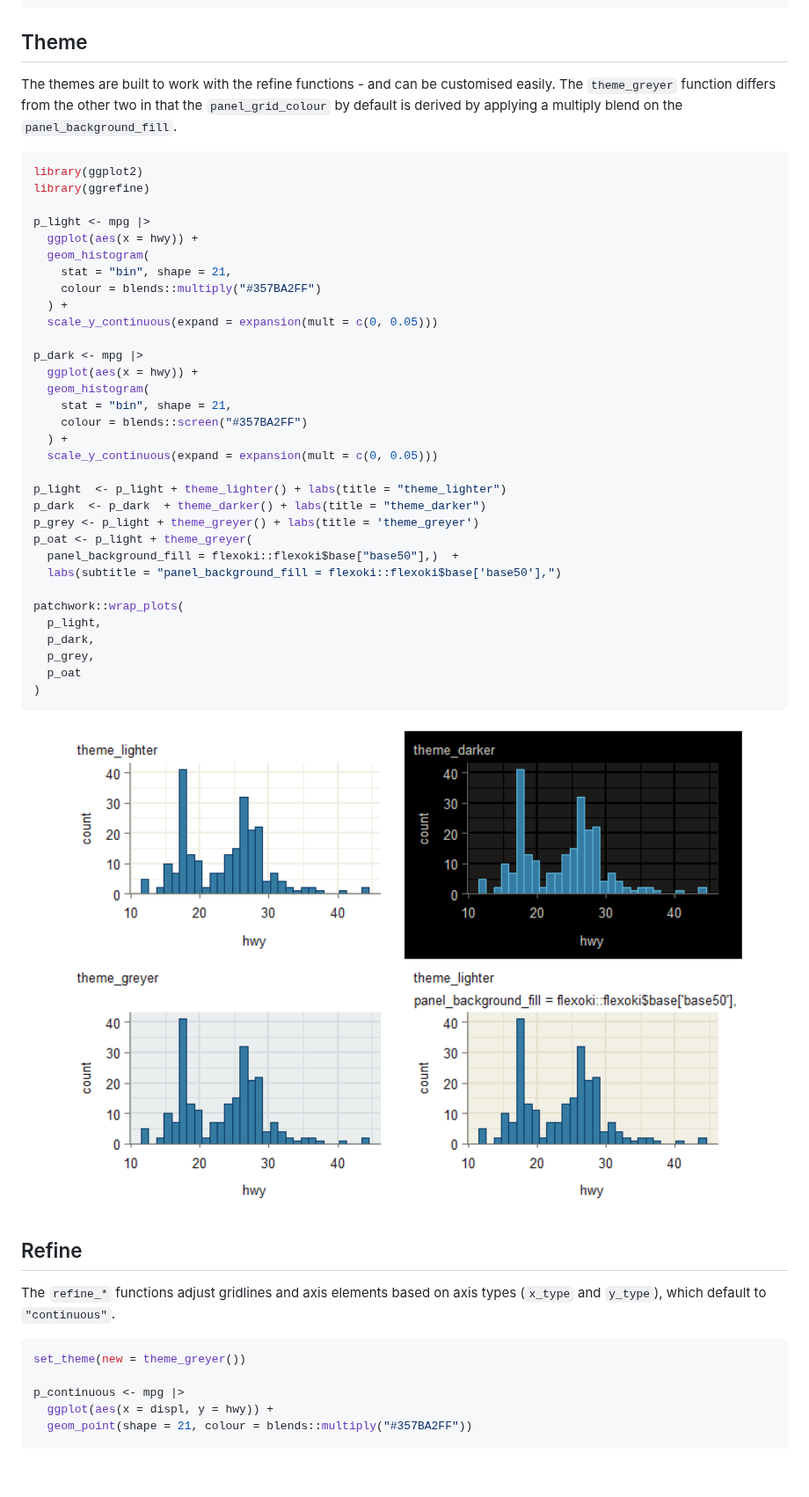
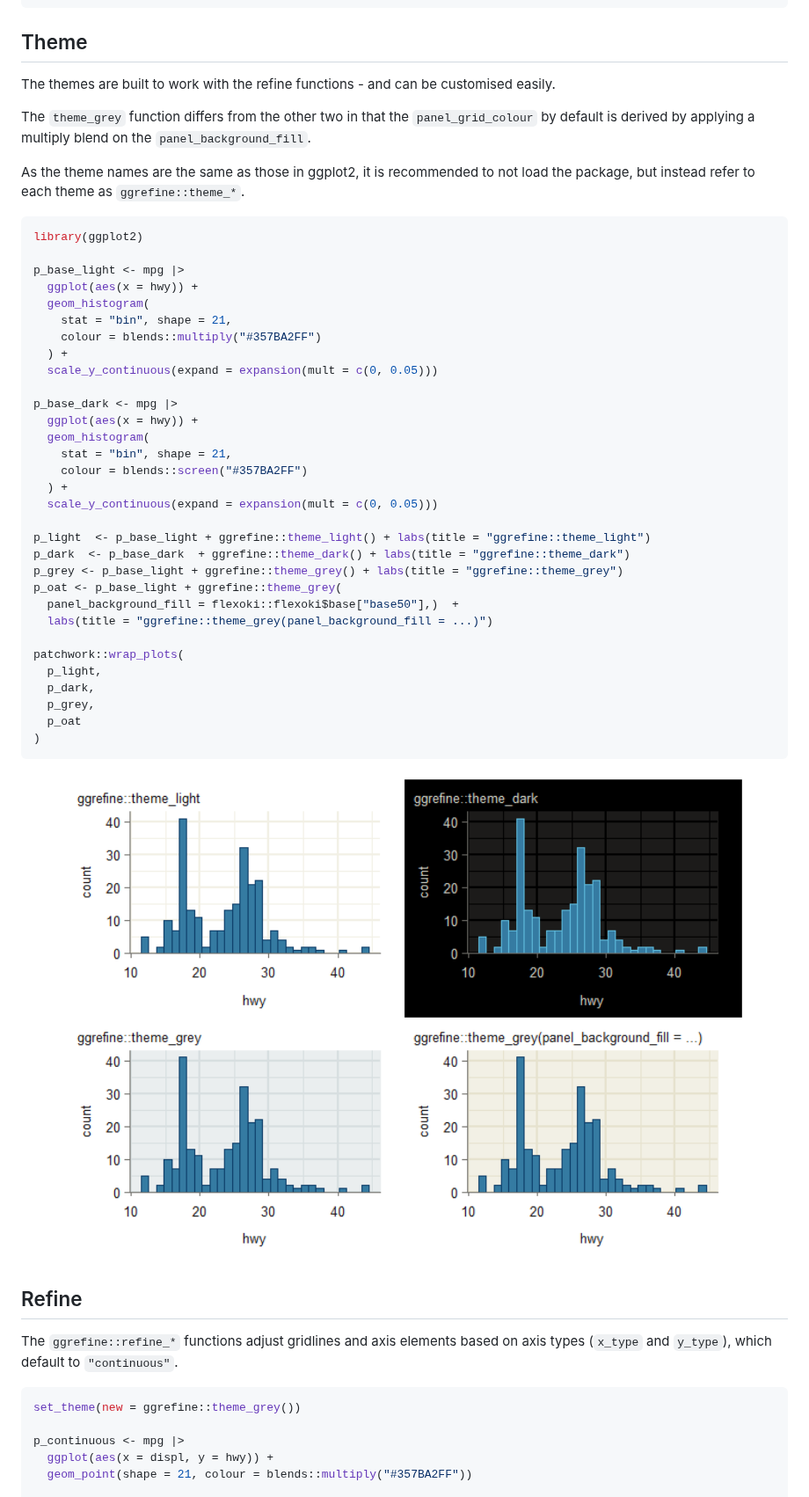
Before and after one commit to davidhodge931/ggrefine, a Markdown page: README.md, the part around one of its changes. Shown at 88% size. GitHub-like rendering; pictures changed too: man/figures/README-example-1.png; blank space fills up the shorter version.

````diff
--- a/README.md
+++ b/README.md
@@ -26,15 +26,20 @@ pak::pak("davidhodge931/ggrefine")
 ## Theme
 
 The themes are built to work with the refine functions - and can be
-customised easily. The `theme_greyer` function differs from the other
-two in that the `panel_grid_colour` by default is derived by applying a
-multiply blend on the `panel_background_fill`.
+customised easily.
+
+The `theme_grey` function differs from the other two in that the
+`panel_grid_colour` by default is derived by applying a multiply blend
+on the `panel_background_fill`.
+
+As the theme names are the same as those in ggplot2, it is recommended
+to not load the package, but instead refer to each theme as
+`ggrefine::theme_*`.
 
 ``` r
 library(ggplot2)
-library(ggrefine)
 
-p_light <- mpg |>
+p_base_light <- mpg |>
   ggplot(aes(x = hwy)) +
   geom_histogram(
     stat = "bin", shape = 21,
@@ -42,7 +47,7 @@ p_light <- mpg |>
   ) +
   scale_y_continuous(expand = expansion(mult = c(0, 0.05)))
 
-p_dark <- mpg |>
+p_base_dark <- mpg |>
   ggplot(aes(x = hwy)) +
   geom_histogram(
     stat = "bin", shape = 21,
@@ -50,12 +55,12 @@ p_dark <- mpg |>
   ) +
   scale_y_continuous(expand = expansion(mult = c(0, 0.05)))
 
-p_light  <- p_light + theme_lighter() + labs(title = "theme_lighter")
-p_dark  <- p_dark  + theme_darker() + labs(title = "theme_darker")
-p_grey <- p_light + theme_greyer() + labs(title = 'theme_greyer')
-p_oat <- p_light + theme_greyer(
+p_light  <- p_base_light + ggrefine::theme_light() + labs(title = "ggrefine::theme_light")
+p_dark  <- p_base_dark  + ggrefine::theme_dark() + labs(title = "ggrefine::theme_dark")
+p_grey <- p_base_light + ggrefine::theme_grey() + labs(title = "ggrefine::theme_grey")
+p_oat <- p_base_light + ggrefine::theme_grey(
   panel_background_fill = flexoki::flexoki$base["base50"],)  +
-  labs(subtitle = "panel_background_fill = flexoki::flexoki$base['base50'],")
+  labs(title = "ggrefine::theme_grey(panel_background_fill = ...)")
 
 patchwork::wrap_plots(
   p_light,
@@ -69,11 +74,12 @@ patchwork::wrap_plots(
 
 ## Refine
 
-The `refine_*` functions adjust gridlines and axis elements based on
-axis types (`x_type` and `y_type`), which default to `"continuous"`.
+The `ggrefine::refine_*` functions adjust gridlines and axis elements
+based on axis types (`x_type` and `y_type`), which default to
+`"continuous"`.
 
 ``` r
-set_theme(new = theme_greyer())
+set_theme(new = ggrefine::theme_grey())
 
 p_continuous <- mpg |>
   ggplot(aes(x = displ, y = hwy)) +
````
Also changed, not shown: other parts of README.md (+15 -15 lines), man/figures/README-unnamed-chunk-2-1.png, 15 other files.
